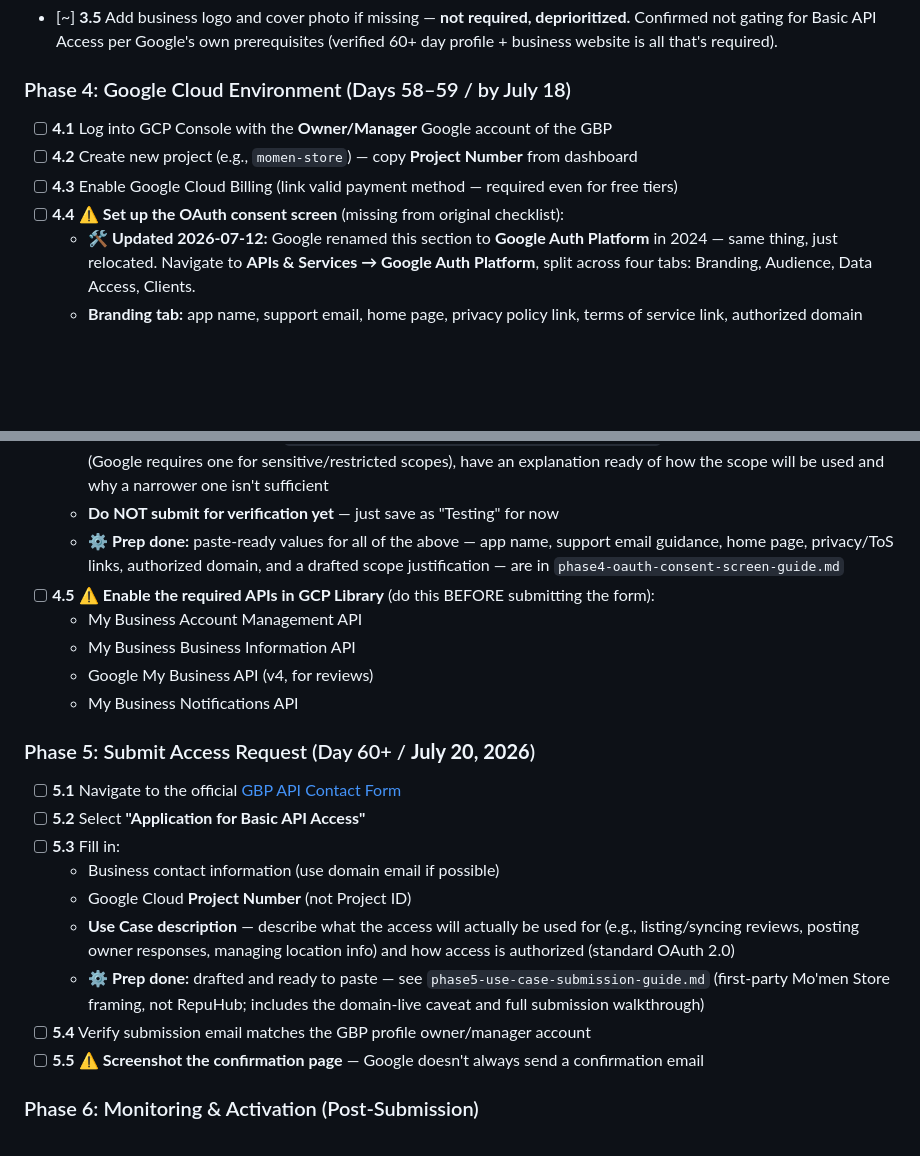
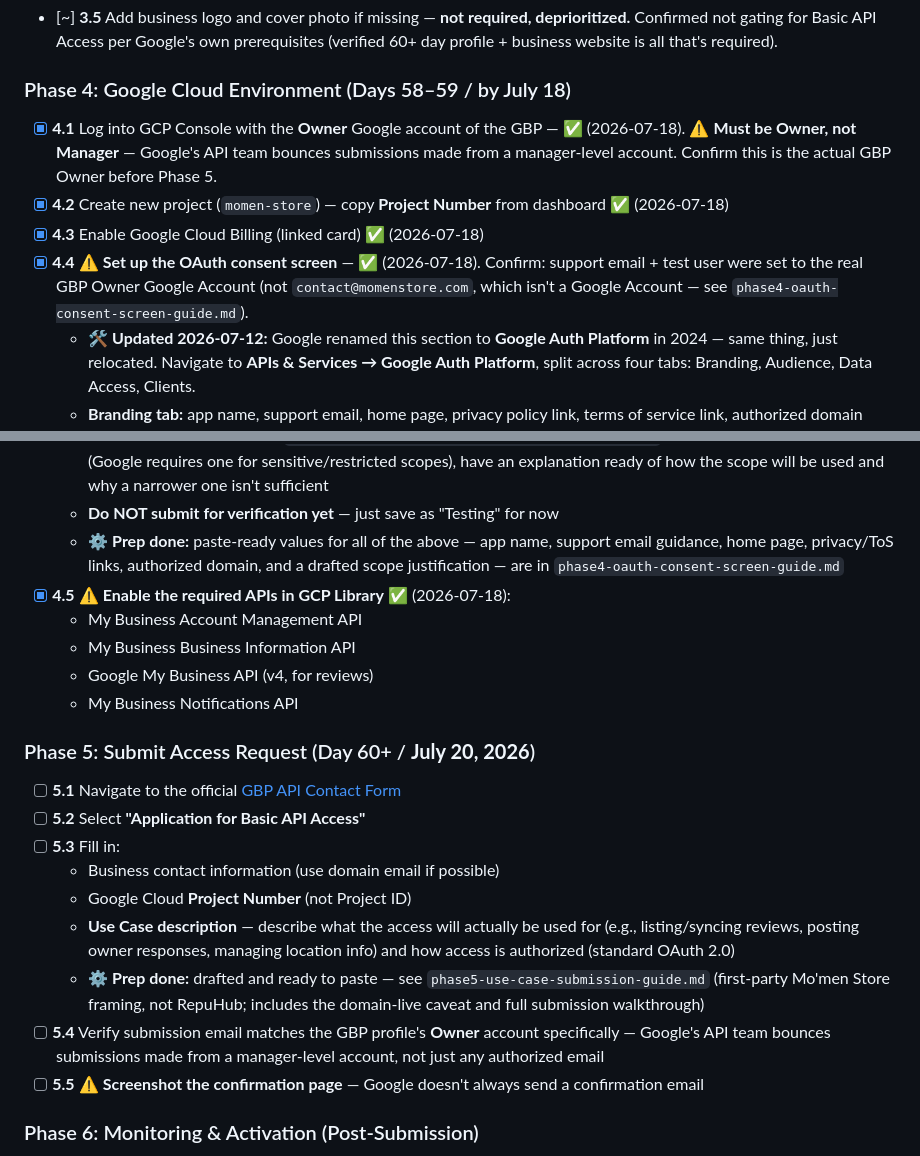
Before and after one commit to yasir-alobaidi/momen, a Markdown page: README.md, 2 parts joined by grey strips. GitHub-like rendering; blank space fills up the shorter version.

```diff
--- a/README.md
+++ b/README.md
@@ -101,10 +101,10 @@
 - [~] **3.5** Add business logo and cover photo if missing — **not required, deprioritized.** Confirmed not gating for Basic API Access per Google's own prerequisites (verified 60+ day profile + business website is all that's required).
 
 ### Phase 4: Google Cloud Environment (Days 58–59 / by July 18)
-- [ ] **4.1** Log into GCP Console with the **Owner/Manager** Google account of the GBP
-- [ ] **4.2** Create new project (e.g., `momen-store`) — copy **Project Number** from dashboard
-- [ ] **4.3** Enable Google Cloud Billing (link valid payment method — required even for free tiers)
-- [ ] **4.4** ⚠️ **Set up the OAuth consent screen** (missing from original checklist):
+- [x] **4.1** Log into GCP Console with the **Owner** Google account of the GBP — ✅ (2026-07-18). ⚠️ **Must be Owner, not Manager** — Google's API team bounces submissions made from a manager-level account. Confirm this is the actual GBP Owner before Phase 5.
+- [x] **4.2** Create new project (`momen-store`) — copy **Project Number** from dashboard ✅ (2026-07-18)
+- [x] **4.3** Enable Google Cloud Billing (linked card) ✅ (2026-07-18)
+- [x] **4.4** ⚠️ **Set up the OAuth consent screen** — ✅ (2026-07-18). Confirm: support email + test user were set to the real GBP Owner Google Account (not `contact@momenstore.com`, which isn't a Google Account — see `phase4-oauth-consent-screen-guide.md`).
   - 🛠️ **Updated 2026-07-12:** Google renamed this section to **Google Auth Platform** in 2024 — same thing, just relocated. Navigate to **APIs & Services → Google Auth Platform**, split across four tabs: Branding, Audience, Data Access, Clients.
   - **Branding tab:** app name, support email, home page, privacy policy link, terms of service link, authorized domain (your custom domain)
   - **Audience tab:** choose **"External"** user type — Internal requires a Google Workspace org, which a single-owner account isn't part of
@@ -112,7 +112,7 @@
   - **Data Access tab:** add scope `https://www.googleapis.com/auth/business.manage` — if a justification field appears (Google requires one for sensitive/restricted scopes), have an explanation ready of how the scope will be used and why a narrower one isn't sufficient
   - **Do NOT submit for verification yet** — just save as "Testing" for now
   - ⚙️ **Prep done:** paste-ready values for all of the above — app name, support email guidance, home page, privacy/ToS links, authorized domain, and a drafted scope justification — are in `phase4-oauth-consent-screen-guide.md`
-- [ ] **4.5** ⚠️ **Enable the required APIs in GCP Library** (do this BEFORE submitting the form):
+- [x] **4.5** ⚠️ **Enable the required APIs in GCP Library** ✅ (2026-07-18):
   - My Business Account Management API
   - My Business Business Information API
   - Google My Business API (v4, for reviews)
@@ -126,7 +126,7 @@
   - Google Cloud **Project Number** (not Project ID)
   - **Use Case description** — describe what the access will actually be used for (e.g., listing/syncing reviews, posting owner responses, managing location info) and how access is authorized (standard OAuth 2.0)
   - ⚙️ **Prep done:** drafted and ready to paste — see `phase5-use-case-submission-guide.md` (first-party Mo'men Store framing, not RepuHub; includes the domain-live caveat and full submission walkthrough)
-- [ ] **5.4** Verify submission email matches the GBP profile owner/manager account
+- [ ] **5.4** Verify submission email matches the GBP profile's **Owner** account specifically — Google's API team bounces submissions made from a manager-level account, not just any authorized email
 - [ ] **5.5** ⚠️ **Screenshot the confirmation page** — Google doesn't always send a confirmation email
 
 ### Phase 6: Monitoring & Activation (Post-Submission)
```
Also changed, not shown: other parts of README.md (+1 -1 lines), phase5-use-case-submission-guide.md (+9 -8 lines).
